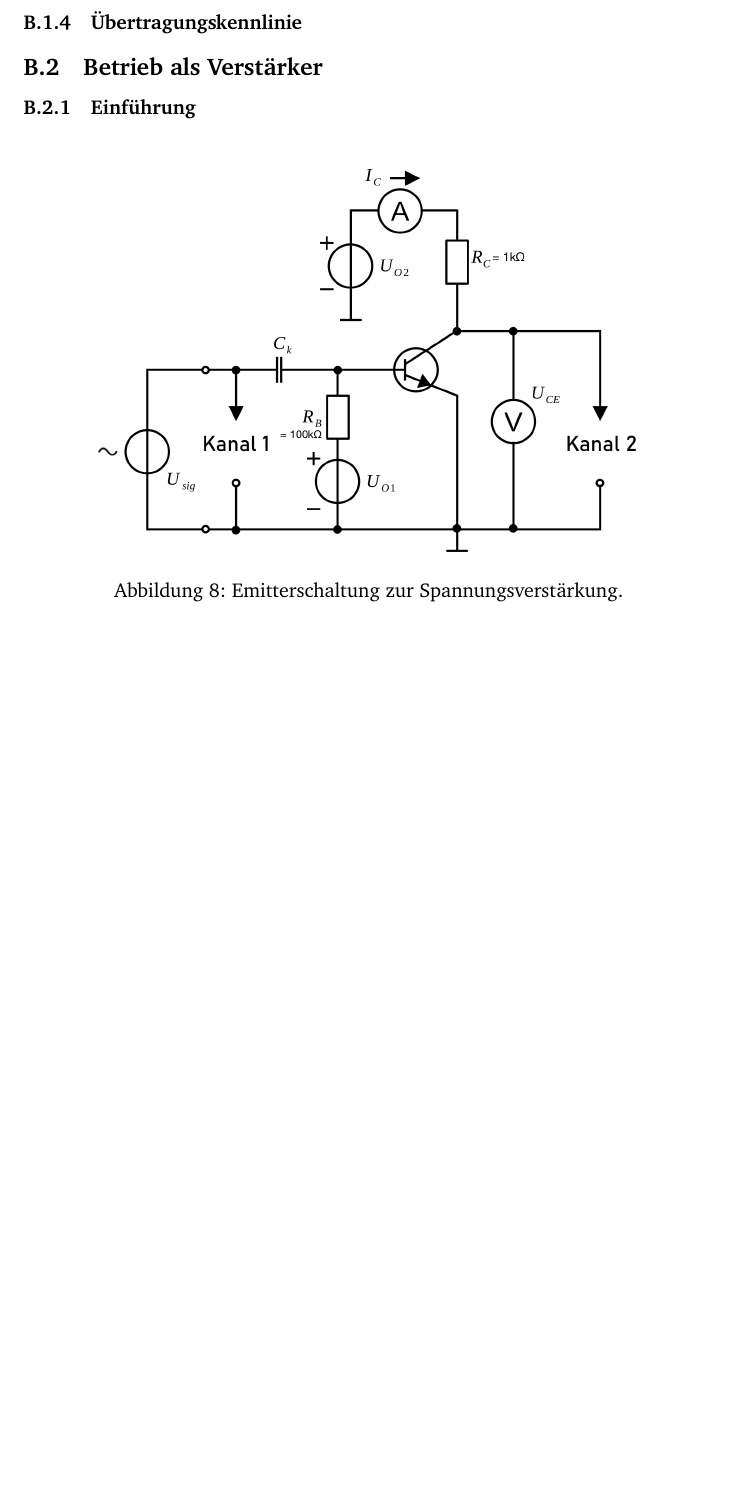
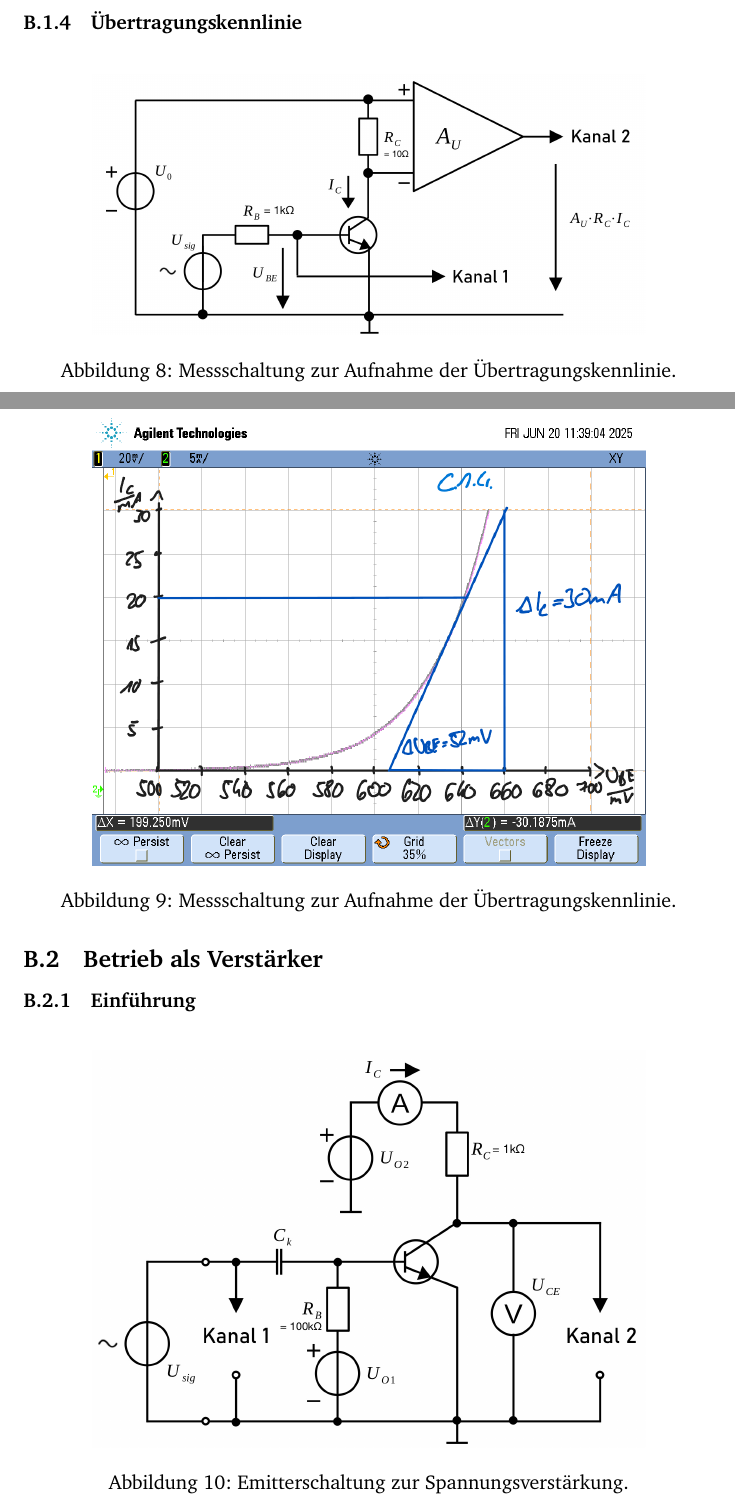
Before and after one commit to GeneralBombe/ProtokollBipolartransistor, a LaTeX document (template.tex): part of page 6 of 16 before the commit and two parts of pages 6 and 7 of 17 after it, the two joined at a grey line, cut so that both start at the same text, the shorter picture padded with empty space. Compiled offline with pdfLaTeX.

Commit message:
bilder hinzugefügt

```diff
--- a/template.tex
+++ b/template.tex
@@ -187,6 +187,19 @@ Der Basisstrom wird über den Spannungsabfall an $R_B$ bestimmt.
 
 % B.1.4.
 \subsubsection{Übertragungskennlinie}
+\begin{figure}[H]
+	\centering
+	\includegraphics[width=0.8\textwidth]{Figures/MessschaltungÜbertragungskennlinie.png}
+	\caption{Messschaltung zur Aufnahme der Übertragungskennlinie.}
+	\label{fig:MessschaltungÜbertragungskennlinie}
+\end{figure}
+\begin{figure}[H]
+	\centering
+	\includegraphics[width=0.8\textwidth]{Figures/Übertragungskennlinie.png}
+	\caption{Messschaltung zur Aufnahme der Übertragungskennlinie.}
+	\label{fig:Übertragungskennlinie}
+\end{figure}
+
 % B.2.
 \subsection{Betrieb als Verstärker}
 % B.2.1.
```
Also changed, not shown: template.tex (6 more changed lines).
